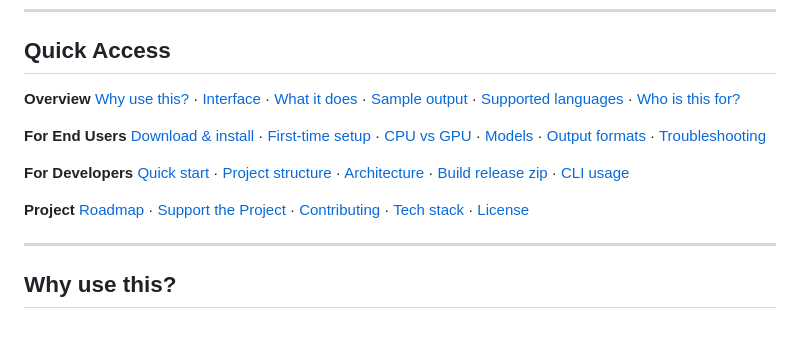
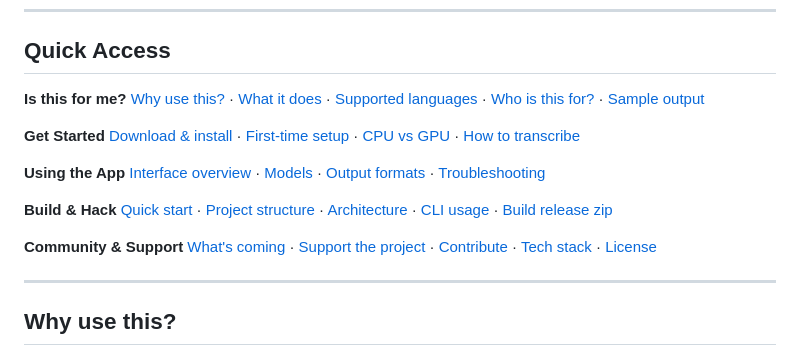
Before and after one commit to sa-pardo/whisperx-transcriber, a Markdown page: README.md, the part around the change. Drawn GitHub-style; blank space fills up the shorter version.

Commit message:
docs: improve TOC with user-friendly category names

```diff
--- a/README.md
+++ b/README.md
@@ -18,17 +18,20 @@ Built on [WhisperX](https://github.com/m-bain/whisperX) and [faster-whisper](htt
 
 ## Quick Access
 
-**Overview**
-[Why use this?](#why-use-this) · [Interface](#interface) · [What it does](#what-it-does) · [Sample output](#sample-output) · [Supported languages](#supported-languages) · [Who is this for?](#who-is-this-for)
+**Is this for me?**
+[Why use this?](#why-use-this) · [What it does](#what-it-does) · [Supported languages](#supported-languages) · [Who is this for?](#who-is-this-for) · [Sample output](#sample-output)
 
-**For End Users**
-[Download & install](#for-end-users) · [First-time setup](#step-3--first-launch-one-time-setup) · [CPU vs GPU](#cpu-vs-gpu) · [Models](#models) · [Output formats](#output-formats) · [Troubleshooting](#troubleshooting)
+**Get Started**
+[Download & install](#for-end-users) · [First-time setup](#step-3--first-launch-one-time-setup) · [CPU vs GPU](#cpu-vs-gpu) · [How to transcribe](#step-4--transcribe)
 
-**For Developers**
-[Quick start](#quick-start) · [Project structure](#project-structure) · [Architecture](#architecture--thin-launcher-pattern) · [Build release zip](#building-the-release-zip) · [CLI usage](#cli-usage)
+**Using the App**
+[Interface overview](#interface) · [Models](#models) · [Output formats](#output-formats) · [Troubleshooting](#troubleshooting)
 
-**Project**
-[Roadmap](#roadmap) · [Support the Project](#support-the-project) · [Contributing](#contributing) · [Tech stack](#tech-stack) · [License](#license)
+**Build & Hack**
+[Quick start](#quick-start) · [Project structure](#project-structure) · [Architecture](#architecture--thin-launcher-pattern) · [CLI usage](#cli-usage) · [Build release zip](#building-the-release-zip)
+
+**Community & Support**
+[What's coming](#roadmap) · [Support the project](#support-the-project) · [Contribute](#contributing) · [Tech stack](#tech-stack) · [License](#license)
 
 ---
 
```
